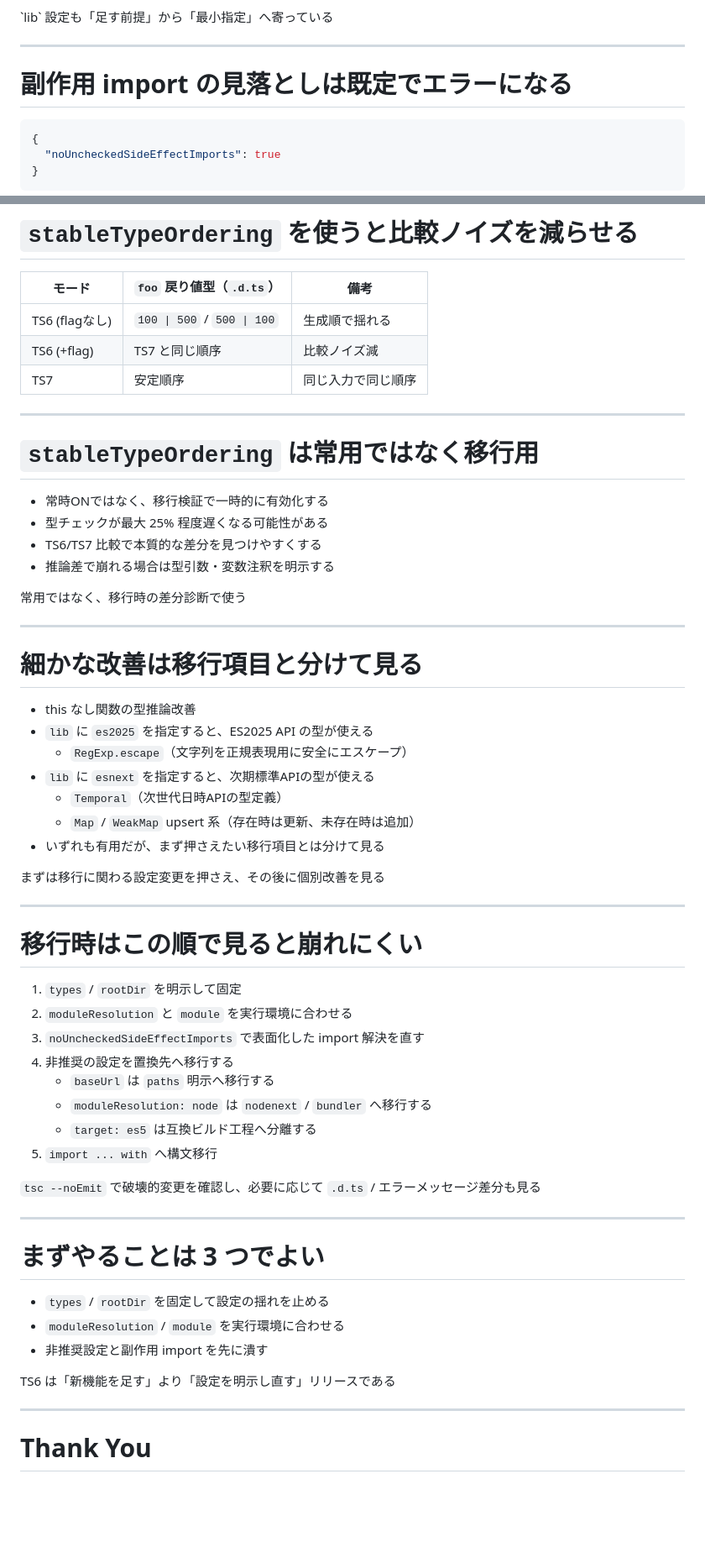
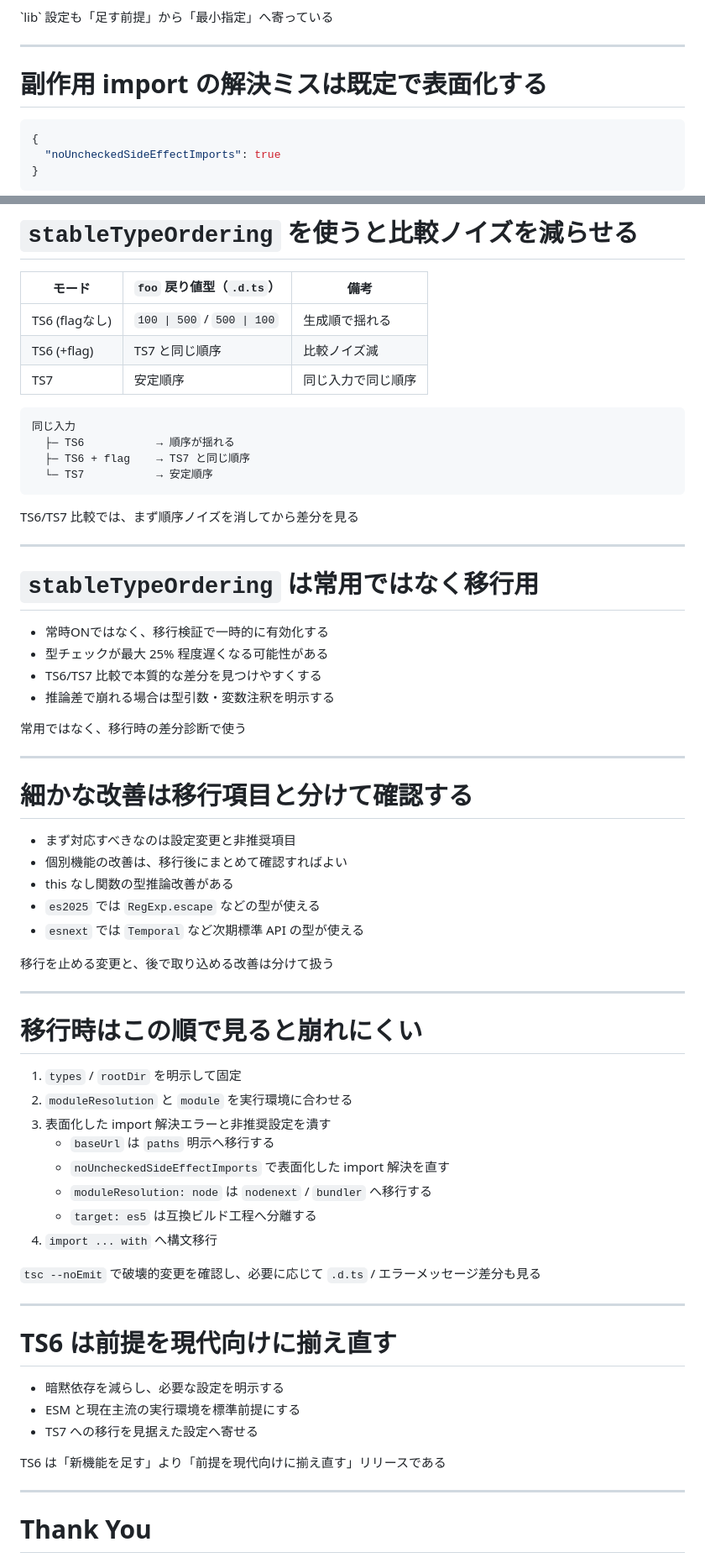
Before and after one commit to yamazaki-yuki-23/presentations, a Markdown page: 2026/ts-6.0/slides.md, 2 parts joined by grey strips. Shown at 84% size. Drawn GitHub-style; blank space fills up the shorter version.

Commit message:
TypeScript 6.0 の設定と移行に関するスライドを更新し、明示的な設定の重要性を強調

````diff
--- a/2026/ts-6.0/slides.md
+++ b/2026/ts-6.0/slides.md
@@ -181,7 +188,7 @@ import data from "./a.json" with { type: "json" }
 ---
 
 <!-- slide: 13 -->
-# 副作用 import の見落としは既定でエラーになる
+# 副作用 import の解決ミスは既定で表面化する
 
 ```json
 {
@@ -246,6 +253,15 @@ export function foo(condition: boolean) {
 | TS6 (+flag) | TS7 と同じ順序 | 比較ノイズ減 |
 | TS7 | 安定順序 | 同じ入力で同じ順序 |
 
+```text
+同じ入力
+  ├─ TS6           → 順序が揺れる
+  ├─ TS6 + flag    → TS7 と同じ順序
+  └─ TS7           → 安定順序
+```
+
+<p class="conclusion">TS6/TS7 比較では、まず順序ノイズを消してから差分を見る</p>
+
 ---
 
 # `stableTypeOrdering` は常用ではなく移行用
@@ -260,17 +276,15 @@ export function foo(condition: boolean) {
 ---
 
 <!-- slide: 18 -->
-# 細かな改善は移行項目と分けて見る
+# 細かな改善は移行項目と分けて確認する
 
-- this なし関数の型推論改善
-- `lib` に `es2025` を指定すると、ES2025 API の型が使える
-  - `RegExp.escape`（文字列を正規表現用に安全にエスケープ）
-- `lib` に `esnext` を指定すると、次期標準APIの型が使える
-  - `Temporal`（次世代日時APIの型定義）
-  - `Map` / `WeakMap` upsert 系（存在時は更新、未存在時は追加）
-- いずれも有用だが、まず押さえたい移行項目とは分けて見る
+- まず対応すべきなのは設定変更と非推奨項目
+- 個別機能の改善は、移行後にまとめて確認すればよい
+- this なし関数の型推論改善がある
+- `es2025` では `RegExp.escape` などの型が使える
+- `esnext` では `Temporal` など次期標準 API の型が使える
 
-<p class="conclusion">まずは移行に関わる設定変更を押さえ、その後に個別改善を見る</p>
+<p class="conclusion">移行を止める変更と、後で取り込める改善は分けて扱う</p>
 
 ---
 
@@ -280,25 +294,25 @@ export function foo(condition: boolean) {
 
 1. `types` / `rootDir` を明示して固定
 2. `moduleResolution` と `module` を実行環境に合わせる
-3. `noUncheckedSideEffectImports` で表面化した import 解決を直す
-4. 非推奨の設定を置換先へ移行する
+3. 表面化した import 解決エラーと非推奨設定を潰す
    - `baseUrl` は `paths` 明示へ移行する
+   - `noUncheckedSideEffectImports` で表面化した import 解決を直す
    - `moduleResolution: node` は `nodenext` / `bundler` へ移行する
    - `target: es5` は互換ビルド工程へ分離する
-5. `import ... with` へ構文移行
+4. `import ... with` へ構文移行
 
 <p class="conclusion"><code>tsc --noEmit</code> で破壊的変更を確認し、必要に応じて <code>.d.ts</code> / エラーメッセージ差分も見る</p>
 
 ---
 
 <!-- slide: 20 -->
-# まずやることは 3 つでよい
+# TS6 は前提を現代向けに揃え直す
 
-- `types` / `rootDir` を固定して設定の揺れを止める
-- `moduleResolution` / `module` を実行環境に合わせる
-- 非推奨設定と副作用 import を先に潰す
+- 暗黙依存を減らし、必要な設定を明示する
+- ESM と現在主流の実行環境を標準前提にする
+- TS7 への移行を見据えた設定へ寄せる
 
-<p class="conclusion">TS6 は「新機能を足す」より「設定を明示し直す」リリースである</p>
+<p class="conclusion">TS6 は「新機能を足す」より「前提を現代向けに揃え直す」リリースである</p>
 
 ---
 
````
Also changed, not shown: other parts of 2026/ts-6.0/slides.md (+20 -13 lines).
